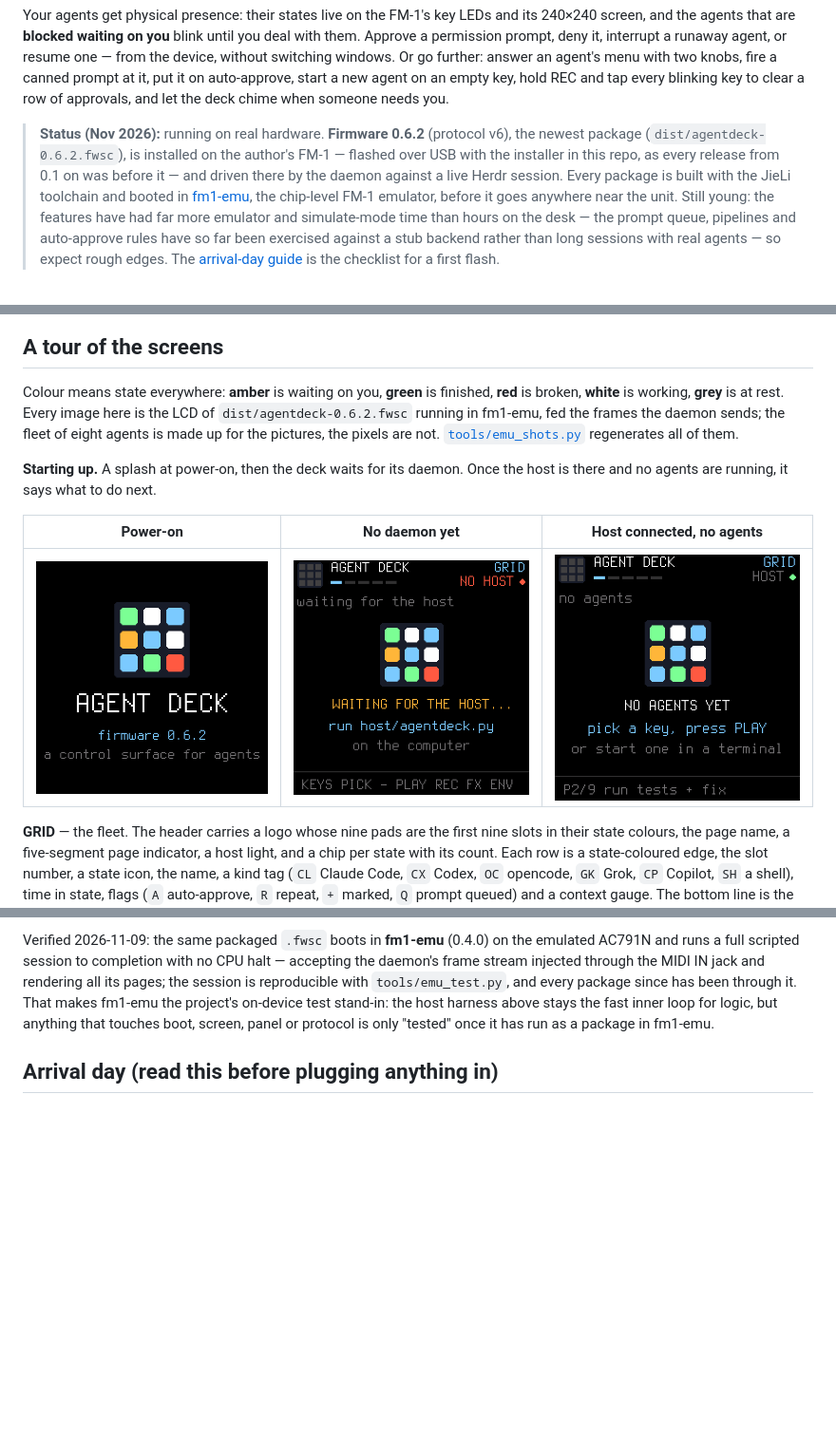
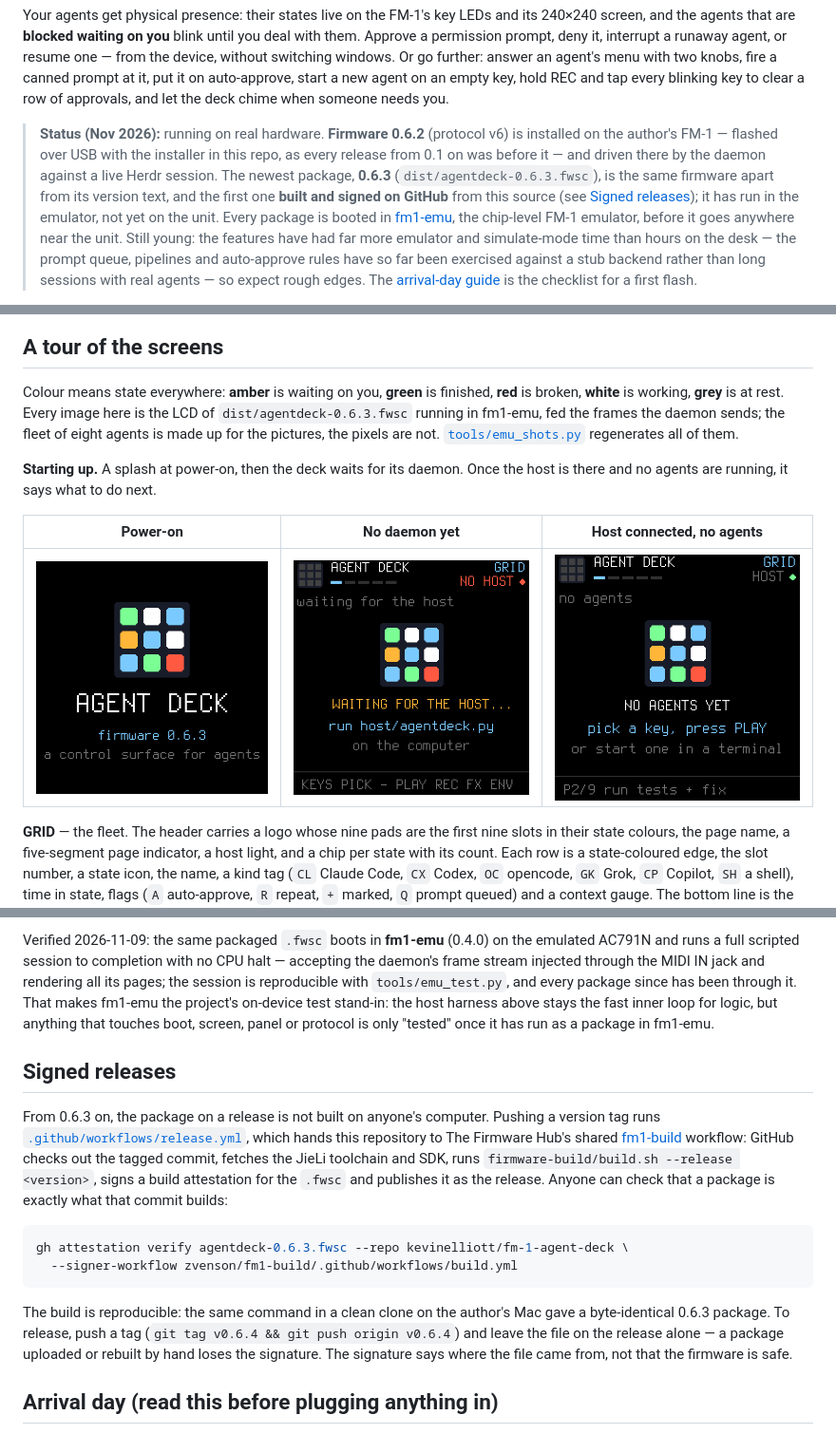
Before and after one commit to kevinelliott/fm-1-agent-deck, a Markdown page: README.md, 3 parts joined by grey strips. Shown at 95% size. GitHub-like rendering; pictures changed too: docs/shot-splash.png; blank space fills up the shorter version.

````diff
--- a/README.md
+++ b/README.md
@@ -73,11 +73,14 @@ empty key, hold REC and tap every blinking key to clear a row of approvals,
 and let the deck chime when someone needs you.
 
 > **Status (Nov 2026):** running on real hardware. **Firmware 0.6.2**
-> (protocol v6), the newest package (`dist/agentdeck-0.6.2.fwsc`), is
-> installed on the author's FM-1 — flashed over USB with the installer in
-> this repo, as every release from 0.1 on was before it — and driven
-> there by the daemon against a live Herdr session. Every package is
-> built with the JieLi toolchain and booted in
+> (protocol v6) is installed on the author's FM-1 — flashed over USB with
+> the installer in this repo, as every release from 0.1 on was before it
+> — and driven there by the daemon against a live Herdr session. The
+> newest package, **0.6.3** (`dist/agentdeck-0.6.3.fwsc`), is the same
+> firmware apart from its version text, and the first one **built and
+> signed on GitHub** from this source (see
+> [Signed releases](#signed-releases)); it has run in the emulator, not
+> yet on the unit. Every package is booted in
 > [fm1-emu](https://github.com/joakimeriksson/fm1-emu), the chip-level
 > FM-1 emulator, before it goes anywhere near the unit.
 > Still young: the features have had far more emulator and simulate-mode
@@ -104,7 +107,7 @@ and let the deck chime when someone needs you.
 
 Colour means state everywhere: **amber** is waiting on you, **green** is
 finished, **red** is broken, **white** is working, **grey** is at rest.
-Every image here is the LCD of `dist/agentdeck-0.6.2.fwsc` running in
+Every image here is the LCD of `dist/agentdeck-0.6.3.fwsc` running in
 fm1-emu, fed the frames the daemon sends; the fleet of eight agents is
 made up for the pictures, the pixels are not.
 [`tools/emu_shots.py`](tools/emu_shots.py) regenerates all of them.
@@ -710,6 +714,30 @@ project's on-device test stand-in: the host harness above stays the
 fast inner loop for logic, but anything that touches boot, screen,
 panel or protocol is only "tested" once it has run as a package in
 fm1-emu.
+
+## Signed releases
+
+From 0.6.3 on, the package on a release is not built on anyone's
+computer. Pushing a version tag runs
+[`.github/workflows/release.yml`](.github/workflows/release.yml), which
+hands this repository to The Firmware Hub's shared
+[fm1-build](https://github.com/zvenson/fm1-build) workflow: GitHub
+checks out the tagged commit, fetches the JieLi toolchain and SDK, runs
+`firmware-build/build.sh --release <version>`, signs a build attestation
+for the `.fwsc` and publishes it as the release. Anyone can check that a
+package is exactly what that commit builds:
+
+```sh
+gh attestation verify agentdeck-0.6.3.fwsc --repo kevinelliott/fm-1-agent-deck \
+  --signer-workflow zvenson/fm1-build/.github/workflows/build.yml
+```
+
+The build is reproducible: the same command in a clean clone on the
+author's Mac gave a byte-identical 0.6.3 package. To release, push a tag
+(`git tag v0.6.4 && git push origin v0.6.4`) and leave the file on the
+release alone — a package uploaded or rebuilt by hand loses the
+signature. The signature says where the file came from, not that the
+firmware is safe.
 
 ## Arrival day (read this before plugging anything in)
 
````
Also changed, not shown: other parts of README.md (+12 -10 lines), docs/play/README.md (+1 -1 lines), docs/intro.gif, docs/shot-about.png, 4 other files.
